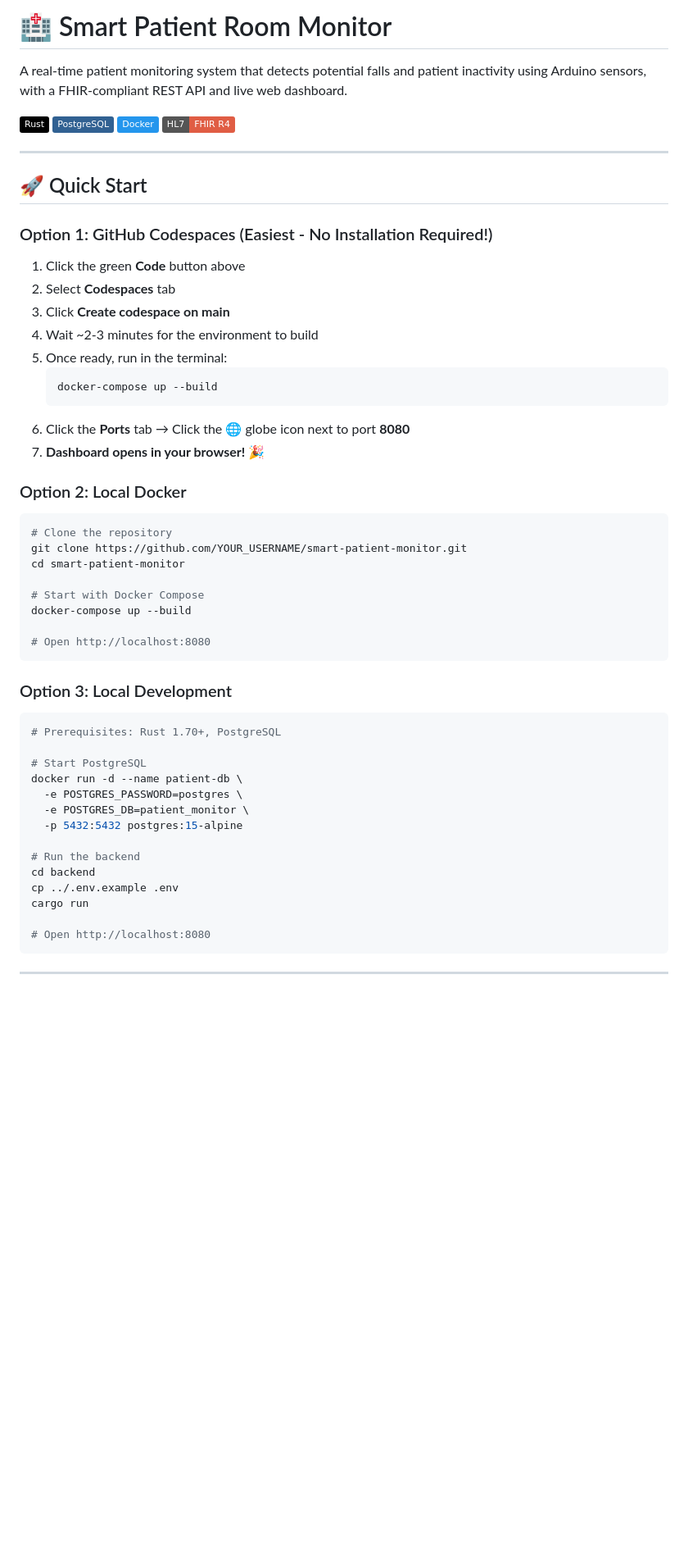
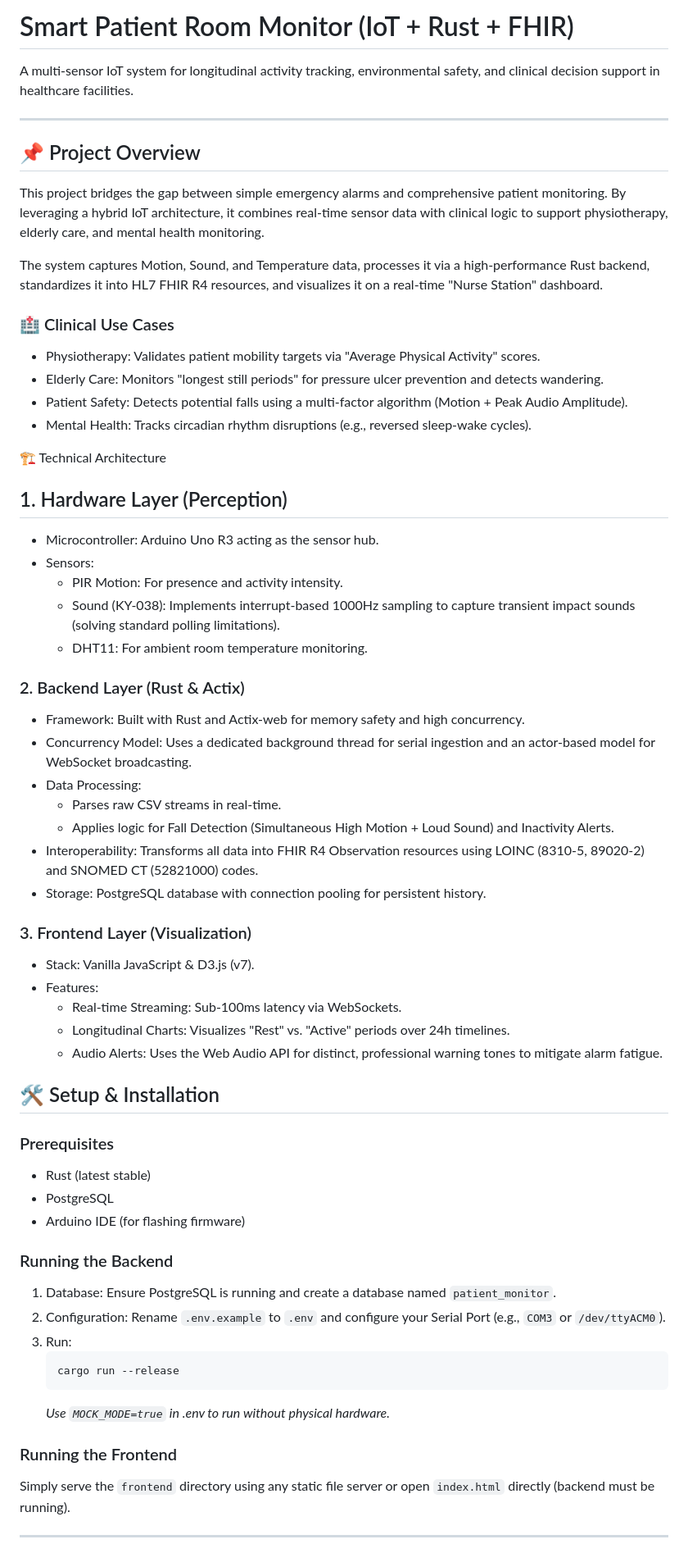
Before and after one commit to safari-sam/Smart-PatientRoom-Monitor, a Markdown page: README.md, the part around one of its changes. Shown at 82% size. GitHub-like rendering; badges without logos; blank space fills up the shorter version.

Commit message:
Revise README for project overview and architecture
Updated project overview, added clinical use cases, and detailed technical architecture.

````diff
--- a/README.md
+++ b/README.md
@@ -1,60 +1,63 @@
-# 🏥 Smart Patient Room Monitor
+# Smart Patient Room Monitor (IoT + Rust + FHIR)
 
-A real-time patient monitoring system that detects potential falls and patient inactivity using Arduino sensors, with a FHIR-compliant REST API and live web dashboard.
-
-![Rust](https://img.shields.io/badge/Rust-000000?style=flat&logo=rust&logoColor=white)
-![PostgreSQL](https://img.shields.io/badge/PostgreSQL-316192?style=flat&logo=postgresql&logoColor=white)
-![Docker](https://img.shields.io/badge/Docker-2496ED?style=flat&logo=docker&logoColor=white)
-![FHIR](https://img.shields.io/badge/HL7-FHIR%20R4-red?style=flat)
+A multi-sensor IoT system for longitudinal activity tracking, environmental safety, and clinical decision support in healthcare facilities.
 
 ---
 
-## 🚀 Quick Start
+## 📌 Project Overview
+This project bridges the gap between simple emergency alarms and comprehensive patient monitoring. By leveraging a hybrid IoT architecture, it combines real-time sensor data with clinical logic to support physiotherapy, elderly care, and mental health monitoring.
 
-### Option 1: GitHub Codespaces (Easiest - No Installation Required!)
+The system captures Motion, Sound, and Temperature data, processes it via a high-performance Rust backend, standardizes it into HL7 FHIR R4 resources, and visualizes it on a real-time "Nurse Station" dashboard.
 
-1. Click the green **Code** button above
-2. Select **Codespaces** tab
-3. Click **Create codespace on main**
-4. Wait ~2-3 minutes for the environment to build
-5. Once ready, run in the terminal:
-   ```bash
-   docker-compose up --build
-   ```
-6. Click the **Ports** tab → Click the 🌐 globe icon next to port **8080**
-7. **Dashboard opens in your browser!** 🎉
+### 🏥 Clinical Use Cases
+* Physiotherapy: Validates patient mobility targets via "Average Physical Activity" scores.
+* Elderly Care: Monitors "longest still periods" for pressure ulcer prevention and detects wandering.
+* Patient Safety: Detects potential falls using a multi-factor algorithm (Motion + Peak Audio Amplitude).
+* Mental Health: Tracks circadian rhythm disruptions (e.g., reversed sleep-wake cycles).
 
-### Option 2: Local Docker
+🏗️ Technical Architecture
 
-```bash
-# Clone the repository
-git clone https://github.com/YOUR_USERNAME/smart-patient-monitor.git
-cd smart-patient-monitor
+## 1. Hardware Layer (Perception)
+* Microcontroller: Arduino Uno R3 acting as the sensor hub.
+* Sensors:
+    * PIR Motion: For presence and activity intensity.
+    * Sound (KY-038): Implements interrupt-based 1000Hz sampling to capture transient impact sounds (solving standard polling limitations).
+    * DHT11: For ambient room temperature monitoring.
 
-# Start with Docker Compose
-docker-compose up --build
+### 2. Backend Layer (Rust & Actix)
+* Framework: Built with Rust and Actix-web for memory safety and high concurrency.
+* Concurrency Model: Uses a dedicated background thread for serial ingestion and an actor-based model for WebSocket broadcasting.
+* Data Processing:
+    * Parses raw CSV streams in real-time.
+    * Applies logic for Fall Detection (Simultaneous High Motion + Loud Sound) and Inactivity Alerts.
+* Interoperability: Transforms all data into FHIR R4 Observation resources using LOINC (8310-5, 89020-2) and SNOMED CT (52821000) codes.
+* Storage: PostgreSQL database with connection pooling for persistent history.
 
-# Open http://localhost:8080
-```
+### 3. Frontend Layer (Visualization)
+* Stack: Vanilla JavaScript & D3.js (v7).
+* Features:
+    * Real-time Streaming: Sub-100ms latency via WebSockets.
+    * Longitudinal Charts: Visualizes "Rest" vs. "Active" periods over 24h timelines.
+    * Audio Alerts: Uses the Web Audio API for distinct, professional warning tones to mitigate alarm fatigue.
 
-### Option 3: Local Development
+## 🛠️ Setup & Installation
 
-```bash
-# Prerequisites: Rust 1.70+, PostgreSQL
+### Prerequisites
+* Rust (latest stable)
+* PostgreSQL
+* Arduino IDE (for flashing firmware)
 
-# Start PostgreSQL
-docker run -d --name patient-db \
-  -e POSTGRES_PASSWORD=postgres \
-  -e POSTGRES_DB=patient_monitor \
-  -p 5432:5432 postgres:15-alpine
+### Running the Backend
+1.  Database: Ensure PostgreSQL is running and create a database named `patient_monitor`.
+2.  Configuration: Rename `.env.example` to `.env` and configure your Serial Port (e.g., `COM3` or `/dev/ttyACM0`).
+3.  Run:
+    ```bash
+    cargo run --release
+    ```
+    *Use `MOCK_MODE=true` in .env to run without physical hardware.*
 
-# Run the backend
-cd backend
-cp ../.env.example .env
-cargo run
-
-# Open http://localhost:8080
-```
+### Running the Frontend
+Simply serve the `frontend` directory using any static file server or open `index.html` directly (backend must be running).
 
 ---
 
````
Also changed, not shown: other parts of README.md (+4 -154 lines).
